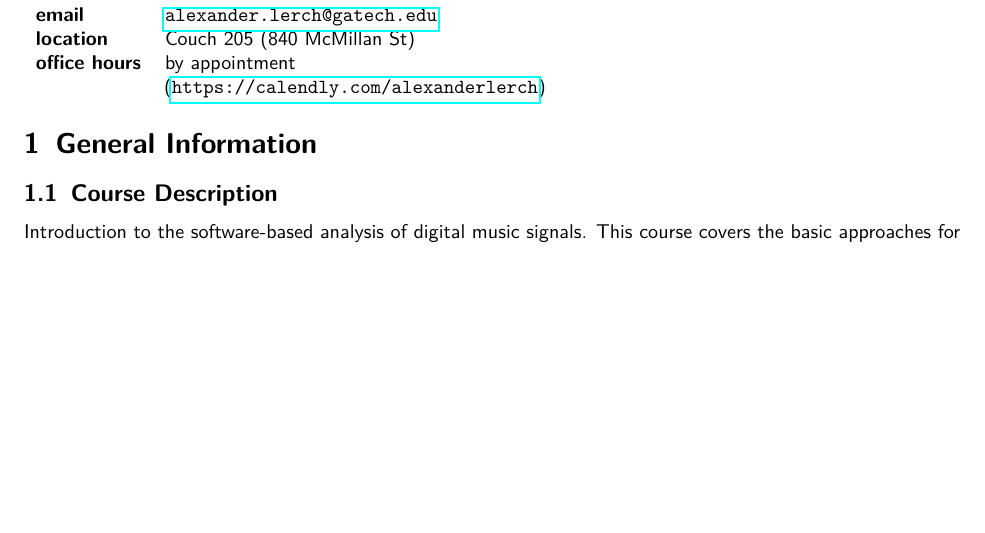
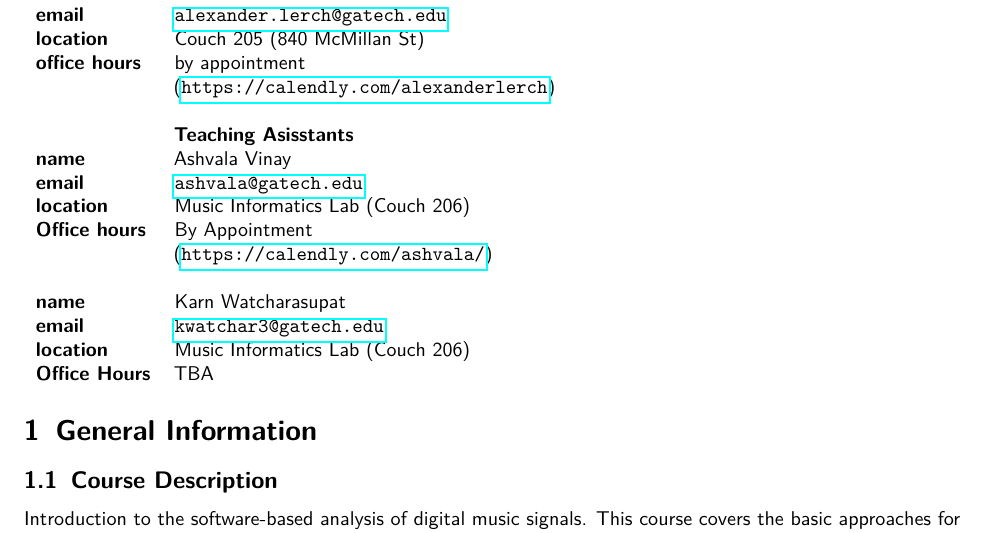
Before and after one commit to alexanderlerch/ACA-Syllabus, a LaTeX document (ACA-Syllabus.tex): part of page 1 of 5, cut so that both start at the same text, the shorter picture padded with empty space. Compiled offline with pdfLaTeX.

Commit message:
Add TA details

```diff
--- a/ACA-Syllabus.tex
+++ b/ACA-Syllabus.tex
@@ -29,6 +29,17 @@
         \textbf{email} & \url{alexander.lerch@gatech.edu} & \\%\url{{ashis.pati,siddgururani}@gatech.edu} \\
         \textbf{location} & Couch 205 (840 McMillan St) & \\
         \textbf{office hours} & {by appointment\newline (\url{https://calendly.com/alexanderlerch})} & \\
+		& & \\
+        \textbf{} & \textbf{Teaching Asisstants}\\
+        \textbf{name} & Ashvala Vinay & \\
+        \textbf{email} & \url{ashvala@gatech.edu} & \\
+        \textbf{location} & Music Informatics Lab (Couch 206) & \\
+        \textbf{Office hours} & {By Appointment\newline (\url{https://calendly.com/ashvala/})} &\\
+        & & \\
+        \textbf{name} & Karn Watcharasupat & \\
+        \textbf{email} & \url{kwatchar3@gatech.edu} & \\
+        \textbf{location} & Music Informatics Lab (Couch 206) & \\
+        \textbf{Office Hours} & TBA
     \end{tabular}
 
 
```
Also changed, not shown: ACA-Syllabus.pdf.
